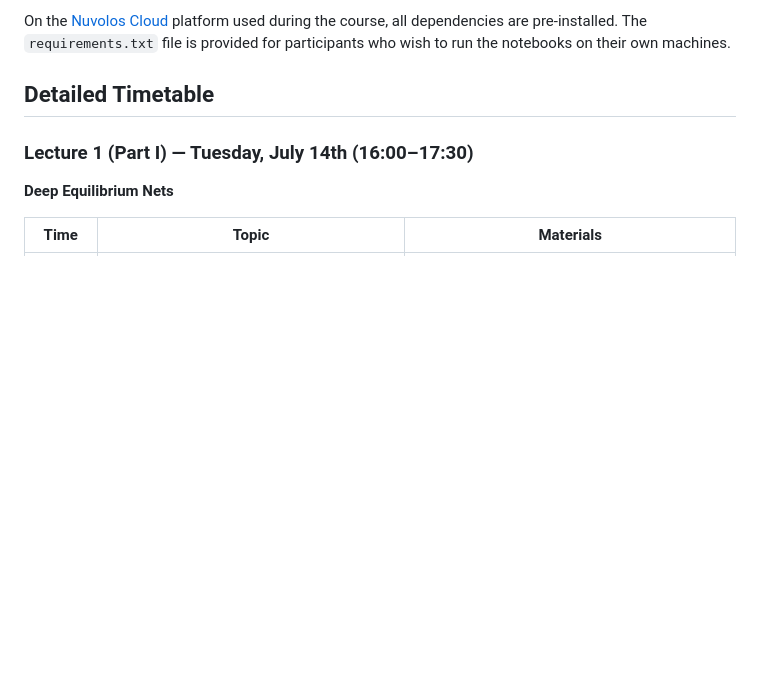
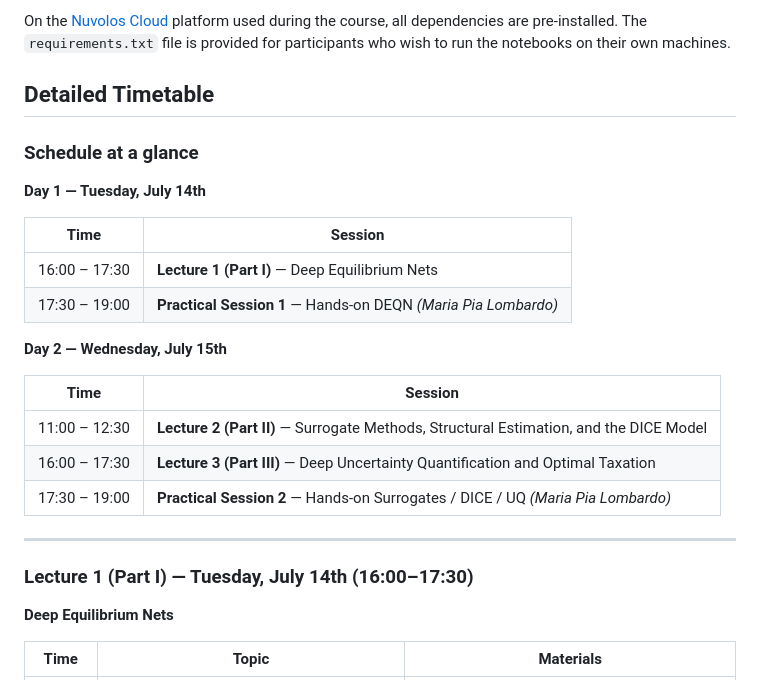
Before and after one commit to sischei/cemracs2026_DEQN, a Markdown page: README.md, the part around the change. Rendered like a GitHub page; blank space fills up the shorter version.

Commit message:
README: add schedule-at-a-glance timetable

```diff
--- a/README.md
+++ b/README.md
@@ -81,6 +81,25 @@ all dependencies are pre-installed. The `requirements.txt` file is provided for
 participants who wish to run the notebooks on their own machines.
 
 ## Detailed Timetable
+
+### Schedule at a glance
+
+**Day 1 — Tuesday, July 14th**
+
+| Time | Session |
+|------|---------|
+| 16:00 – 17:30 | **Lecture 1 (Part I)** — Deep Equilibrium Nets |
+| 17:30 – 19:00 | **Practical Session 1** — Hands-on DEQN *(Maria Pia Lombardo)* |
+
+**Day 2 — Wednesday, July 15th**
+
+| Time | Session |
+|------|---------|
+| 11:00 – 12:30 | **Lecture 2 (Part II)** — Surrogate Methods, Structural Estimation, and the DICE Model |
+| 16:00 – 17:30 | **Lecture 3 (Part III)** — Deep Uncertainty Quantification and Optimal Taxation |
+| 17:30 – 19:00 | **Practical Session 2** — Hands-on Surrogates / DICE / UQ *(Maria Pia Lombardo)* |
+
+---
 
 ### Lecture 1 (Part I) — Tuesday, July 14th (16:00–17:30)
 **Deep Equilibrium Nets**
```
